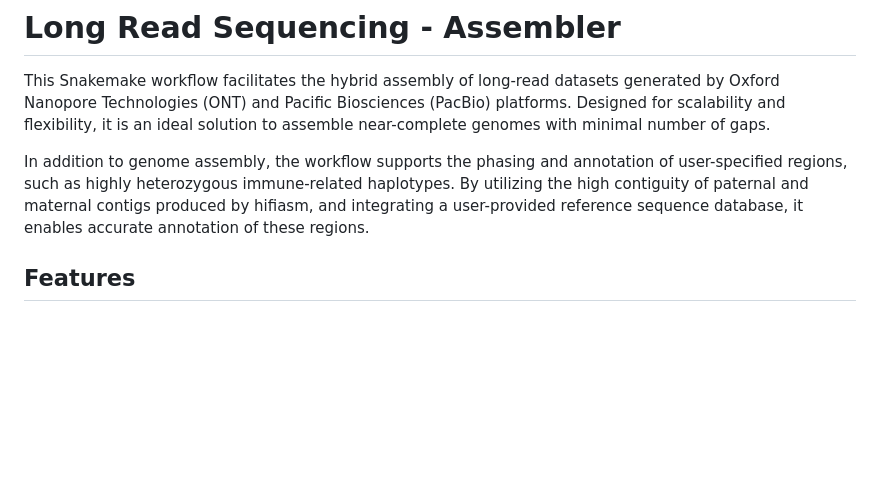
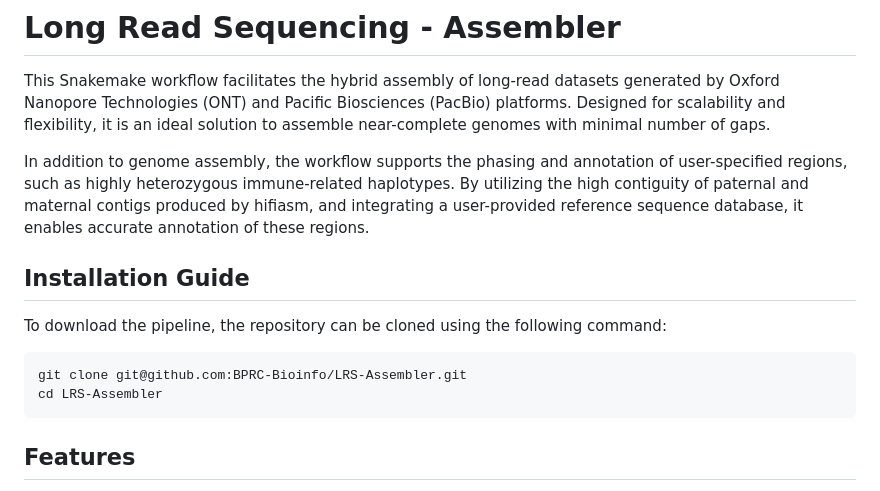
Before and after one commit to BPRC-Bioinfo/LRS-Assembler, a Markdown page: README.md, the part around the change. Drawn GitHub-style; blank space fills up the shorter version.

```diff
--- a/README.md
+++ b/README.md
@@ -3,6 +3,13 @@
 This Snakemake workflow facilitates the hybrid assembly of long-read datasets generated by Oxford Nanopore Technologies (ONT) and Pacific Biosciences (PacBio) platforms. Designed for scalability and flexibility, it is an ideal solution to assemble near-complete genomes with minimal number of gaps.
 
 In addition to genome assembly, the workflow supports the phasing and annotation of user-specified regions, such as highly heterozygous immune-related haplotypes. By utilizing the high contiguity of paternal and maternal contigs produced by hifiasm, and integrating a user-provided reference sequence database, it enables accurate annotation of these regions.
+
+## Installation Guide
+
+To download the pipeline, the repository can be cloned using the following command:
+
+    git clone git@github.com:BPRC-Bioinfo/LRS-Assembler.git
+    cd LRS-Assembler
 
 ## Features
 
```
